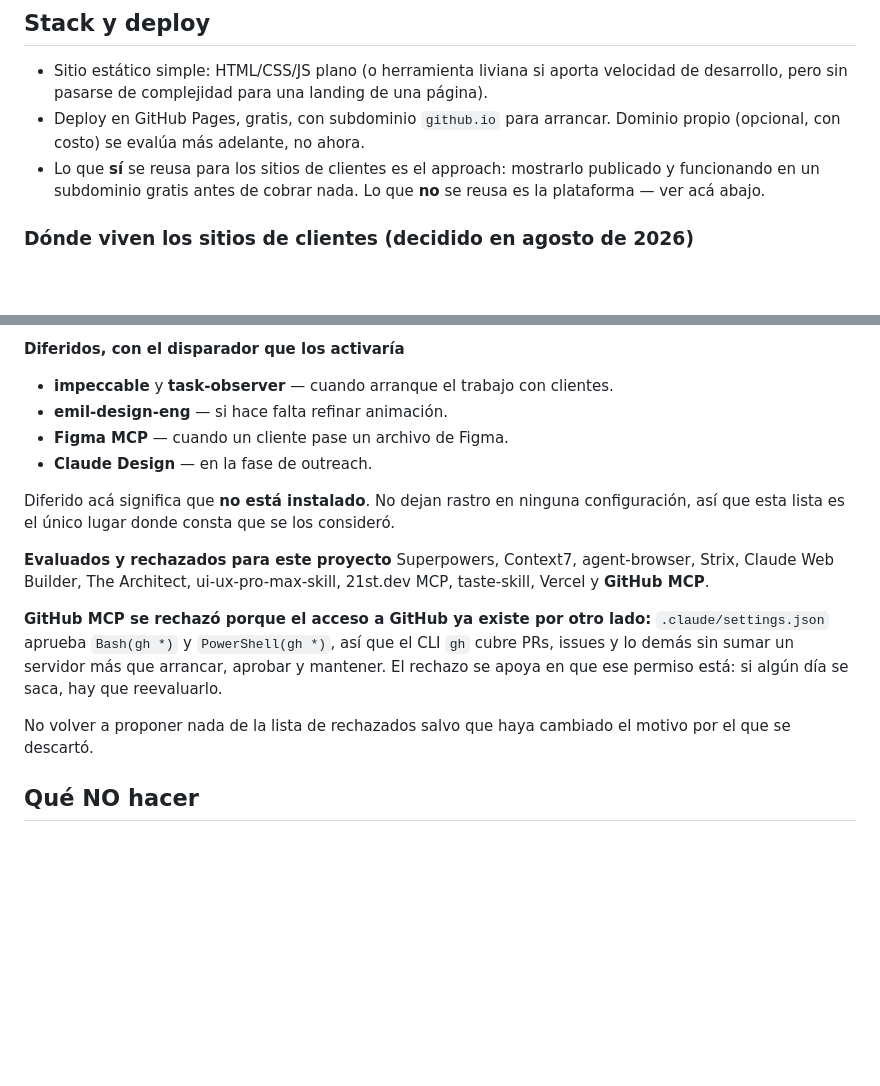
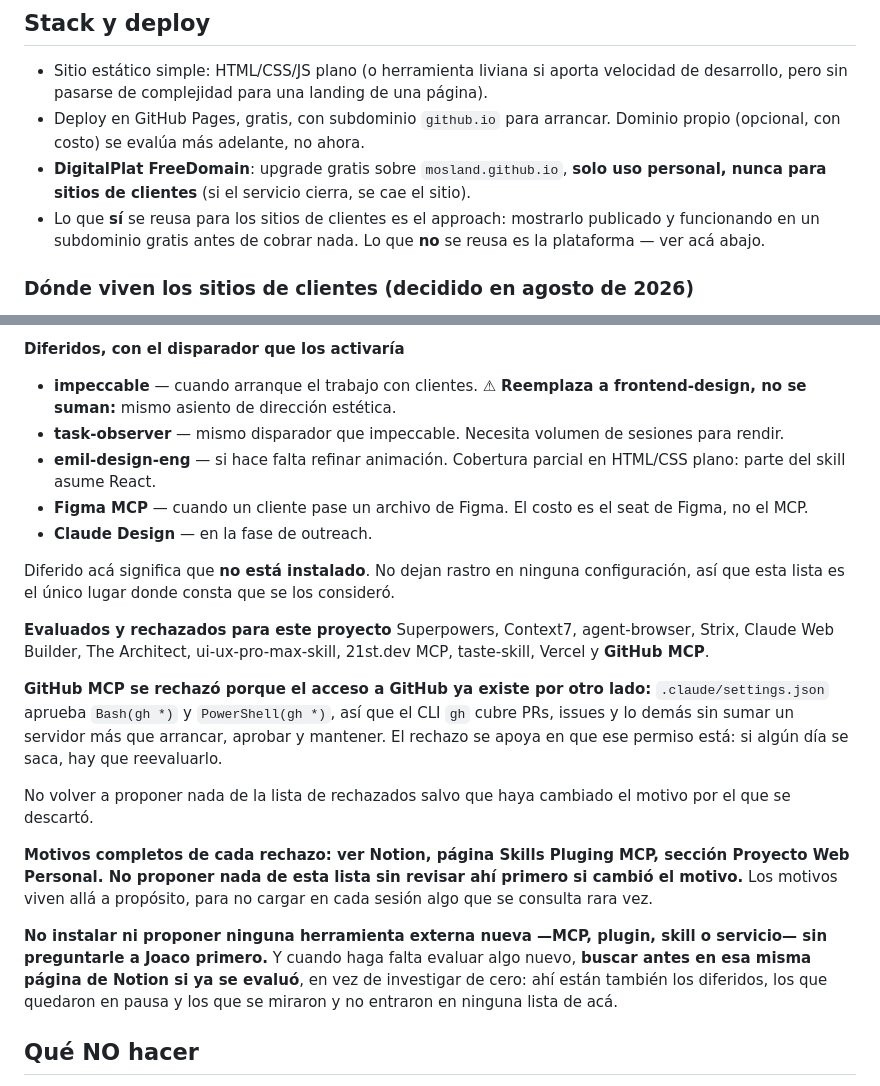
Before and after one commit to Mosland/Mosland.github.io, a Markdown page: CLAUDE.md, 2 parts joined by grey strips. Rendered like a GitHub page; blank space fills up the shorter version.

Commit message:
Apunta a Notion por los motivos de rechazo en vez de copiarlos
Los diez motivos completos se quedan solo en Notion: se consultan rara vez y
cargarlos en cada sesion no compensa. Queda en su lugar el puntero a la pagina,
mas la regla de revisar alli si cambio el motivo antes de proponer algo de esa
lista.

Suma tambien: no instalar ni proponer herramienta externa nueva sin preguntar
primero, y buscar en Notion si ya se evaluo antes de investigar de cero.

Y las dos que si valen estar siempre cargadas, porque evitan un error concreto
el dia del disparador:
- impeccable reemplaza a frontend-design, no se suman (mismo asiento).
- DigitalPlat FreeDomain es solo para uso personal, nunca para clientes.

De paso, una frase por item en los diferidos con el matiz que ya estaba
evaluado: el costo de Figma es el seat, emil-design-eng asume React en parte,
task-observer necesita volumen.

Co-Authored-By: Claude Opus 5 <noreply@anthropic.com>
Claude-Session: https://claude.ai/code/session_013s6AJoDtnzv5TiveYd5J5g

```diff
--- a/CLAUDE.md
+++ b/CLAUDE.md
@@ -208,6 +208,8 @@ que también muestre el WhatsApp como alternativa visible.
   página).
 - Deploy en GitHub Pages, gratis, con subdominio `github.io` para arrancar. Dominio
   propio (opcional, con costo) se evalúa más adelante, no ahora.
+- **DigitalPlat FreeDomain**: upgrade gratis sobre `mosland.github.io`, **solo uso
+  personal, nunca para sitios de clientes** (si el servicio cierra, se cae el sitio).
 - Lo que **sí** se reusa para los sitios de clientes es el approach: mostrarlo
   publicado y funcionando en un subdominio gratis antes de cobrar nada. Lo que **no**
   se reusa es la plataforma — ver acá abajo.
@@ -290,9 +292,14 @@ pasó una vez, verificado el 8/8/2026. La salida es correr todo en otro puerto
 README.
 
 **Diferidos, con el disparador que los activaría**
-- **impeccable** y **task-observer** — cuando arranque el trabajo con clientes.
-- **emil-design-eng** — si hace falta refinar animación.
-- **Figma MCP** — cuando un cliente pase un archivo de Figma.
+- **impeccable** — cuando arranque el trabajo con clientes. ⚠ **Reemplaza a
+  frontend-design, no se suman:** mismo asiento de dirección estética.
+- **task-observer** — mismo disparador que impeccable. Necesita volumen de sesiones
+  para rendir.
+- **emil-design-eng** — si hace falta refinar animación. Cobertura parcial en
+  HTML/CSS plano: parte del skill asume React.
+- **Figma MCP** — cuando un cliente pase un archivo de Figma. El costo es el seat de
+  Figma, no el MCP.
 - **Claude Design** — en la fase de outreach.
 
 Diferido acá significa que **no está instalado**. No dejan rastro en ninguna
@@ -310,6 +317,17 @@ reevaluarlo.
 
 No volver a proponer nada de la lista de rechazados salvo que haya cambiado el motivo
 por el que se descartó.
+
+**Motivos completos de cada rechazo: ver Notion, página Skills Pluging MCP, sección
+Proyecto Web Personal. No proponer nada de esta lista sin revisar ahí primero si
+cambió el motivo.** Los motivos viven allá a propósito, para no cargar en cada sesión
+algo que se consulta rara vez.
+
+**No instalar ni proponer ninguna herramienta externa nueva —MCP, plugin, skill o
+servicio— sin preguntarle a Joaco primero.** Y cuando haga falta evaluar algo nuevo,
+**buscar antes en esa misma página de Notion si ya se evaluó**, en vez de investigar
+de cero: ahí están también los diferidos, los que quedaron en pausa y los que se
+miraron y no entraron en ninguna lista de acá.
 
 ## Qué NO hacer
 - **No poner fotos de Joaco en el sitio.** Ni en el hero, ni en "Sobre mí", ni como
```
